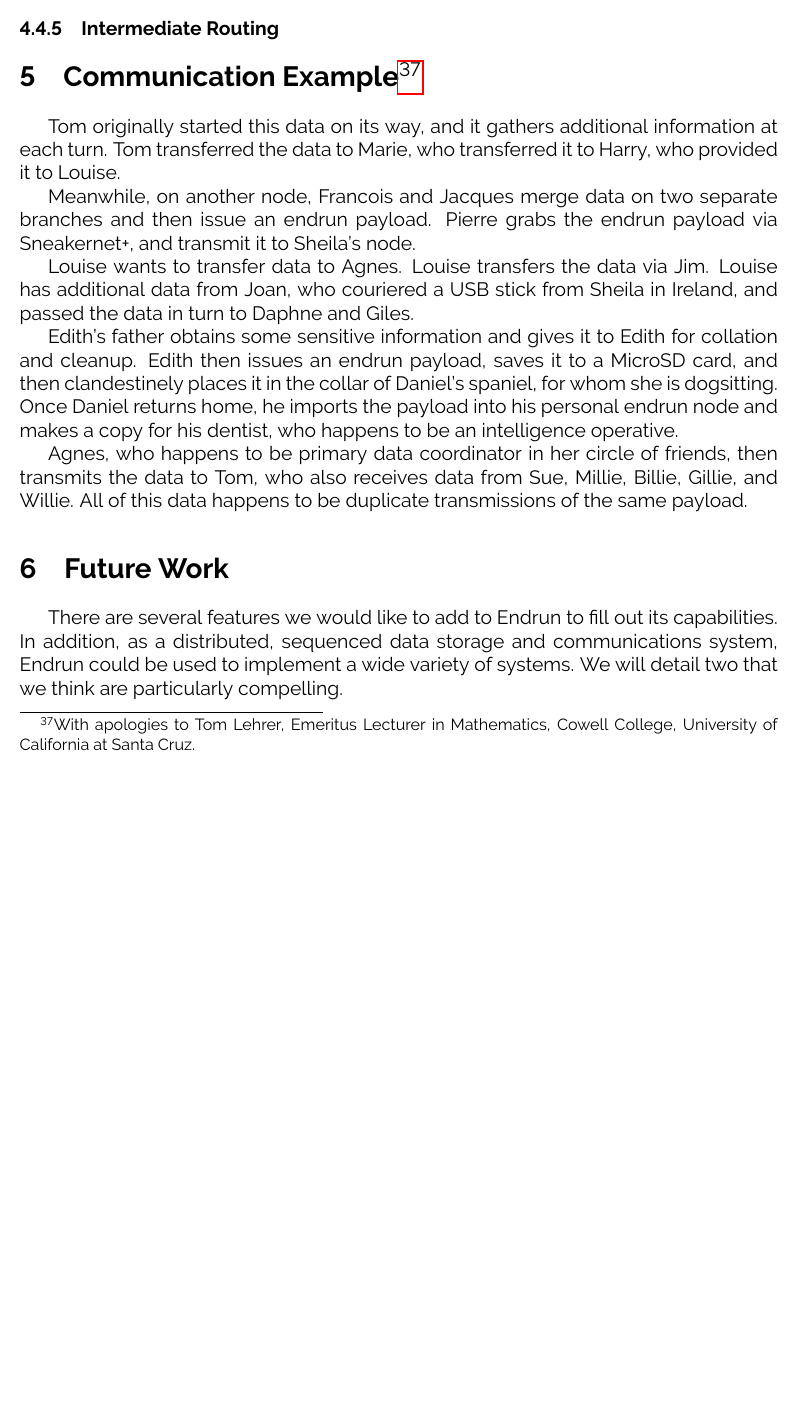
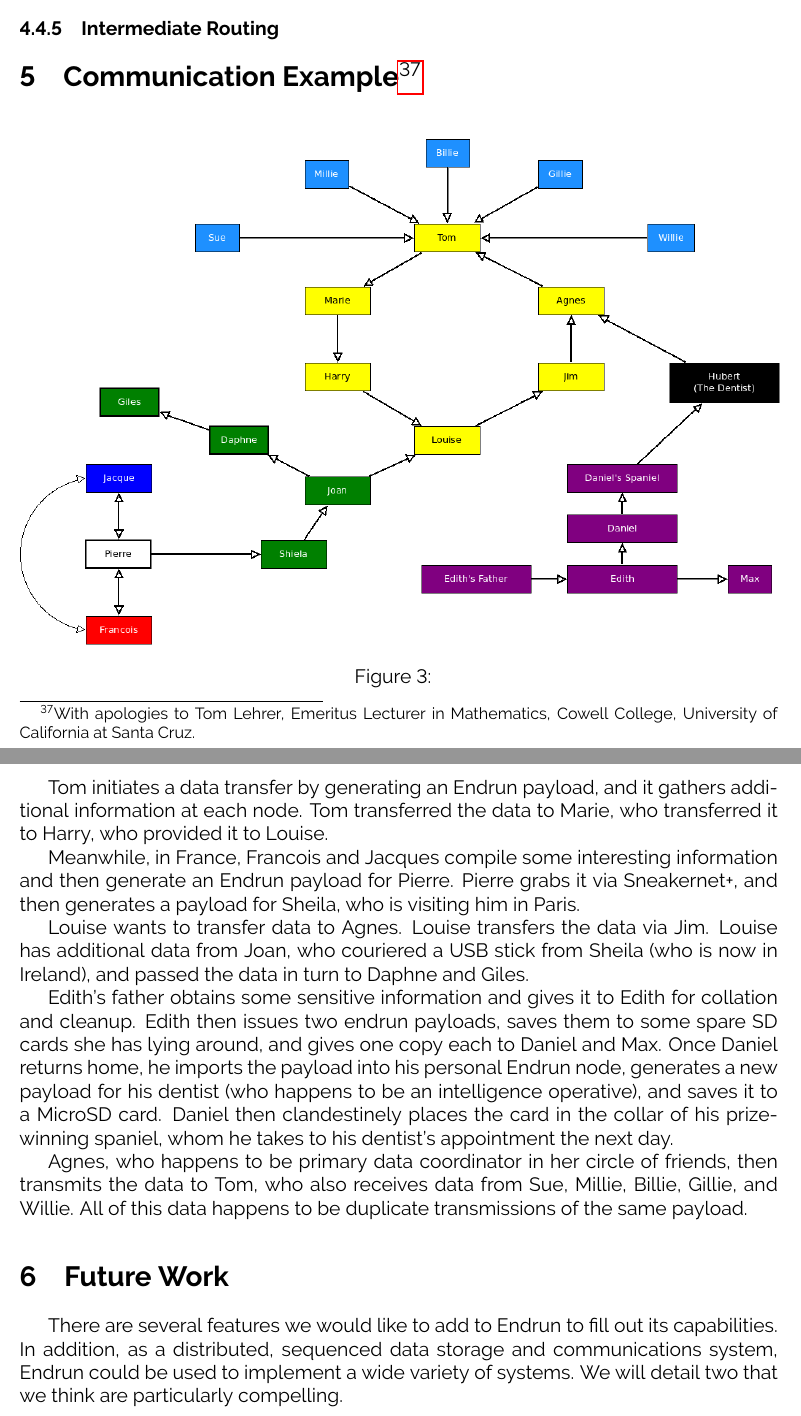
Before and after one commit to grantdobbe/endrun, a LaTeX document (whitepaper/whitepaper.tex): part of page 10 of 12 before the commit and two parts of pages 10 and 11 of 12 after it, the two joined at a grey line, cut so that both start at the same text, the shorter picture padded with empty space. Compiled offline with pdfLaTeX.

Commit message:
- added a new diagram - rewrote the communication example prose

```diff
--- a/whitepaper/whitepaper.tex
+++ b/whitepaper/whitepaper.tex
@@ -170,16 +170,21 @@
 
   \section{Communication Example\footnote{With apologies to Tom Lehrer, Emeritus Lecturer in Mathematics, Cowell College, University of California at Santa Cruz.}}
 
-  Tom originally started this data on its way, and it gathers additional information at each turn. Tom transferred the data to Marie, who transferred it to Harry, who provided it to Louise.
+      \begin{figure}[h]
+      \centering{}
+      \includegraphics[scale=0.45]{Diagram3.png}
+      \caption{ }
+    \end{figure}
 
-  Meanwhile, on another node, Francois and Jacques merge data on two separate branches and then issue an endrun payload. Pierre grabs the endrun payload via Sneakernet+, and transmit it to Sheila's node.
+  Tom initiates a data transfer by generating an Endrun payload, and it gathers additional information at each node. Tom transferred the data to Marie, who transferred it to Harry, who provided it to Louise.
 
-  Louise wants to transfer data to Agnes. Louise transfers the data via Jim. Louise has additional data from Joan, who couriered a USB stick from Sheila in Ireland, and passed the data in turn to Daphne and Giles.
+  Meanwhile, in France, Francois and Jacques compile some interesting information and then generate an Endrun payload for Pierre. Pierre grabs it via Sneakernet+, and then generates a payload for Sheila, who is visiting him in Paris.
 
-  Edith's father obtains some sensitive information and gives it to Edith for collation and cleanup. Edith then issues an endrun payload, saves it to a MicroSD card, and then clandestinely places it in the collar of Daniel's spaniel, for whom she is dogsitting. Once Daniel returns home, he imports the payload into his personal endrun node and makes a copy for his dentist, who happens to be an intelligence operative.
+  Louise wants to transfer data to Agnes. Louise transfers the data via Jim. Louise has additional data from Joan, who couriered a USB stick from Sheila (who is now in Ireland), and passed the data in turn to Daphne and Giles.
+
+  Edith's father obtains some sensitive information and gives it to Edith for collation and cleanup. Edith then issues two endrun payloads, saves them to some spare SD cards she has lying around, and gives one copy each to Daniel and Max. Once Daniel returns home, he imports the payload into his personal Endrun node, generates a new payload for his dentist (who happens to be an intelligence operative), and saves it to a MicroSD card. Daniel then clandestinely places the card in the collar of his prize-winning spaniel, whom he takes to his dentist's appointment the next day.
 
   Agnes, who happens to be primary data coordinator in her circle of friends, then transmits the data to Tom, who also receives data from Sue, Millie, Billie, Gillie, and Willie. All of this data happens to be duplicate transmissions of the same payload.
-
 
   \section{Future Work}
 
```
Also changed, not shown: whitepaper/diagrams/Diagram3.png (added), 1 other file.
